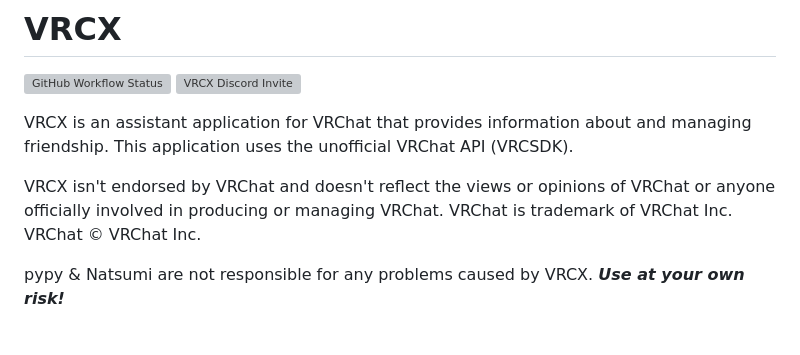
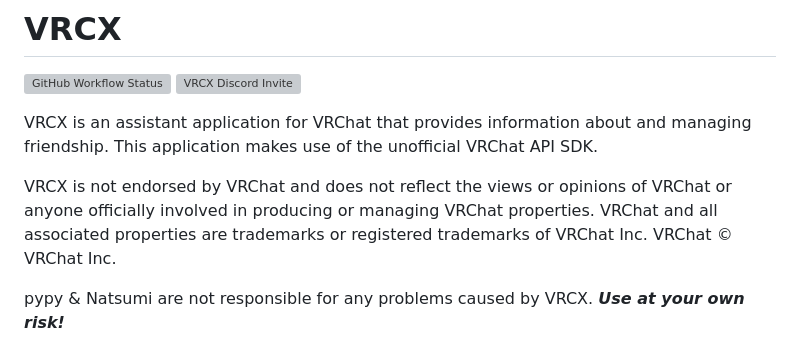
Before and after one commit to james-coder/VRCX, a Markdown page: README.md, the part around the change. Rendered like a GitHub page; grey boxes are pictures that could not be loaded.

```diff
--- a/README.md
+++ b/README.md
@@ -3,9 +3,9 @@
 [![GitHub Workflow Status](https://github.com/pypy-vrc/VRCX/actions/workflows/github_actions.yml/badge.svg)](https://github.com/pypy-vrc/VRCX/actions/workflows/github_actions.yml)
 [![VRCX Discord Invite](https://img.shields.io/discord/854071236363550763?color=%237289DA&logo=discord&logoColor=white)](https://vrcx.pypy.moe/discord)
 
-VRCX is an assistant application for VRChat that provides information about and managing friendship. This application uses the unofficial VRChat API (VRCSDK).
+VRCX is an assistant application for VRChat that provides information about and managing friendship. This application makes use of the unofficial VRChat API SDK.
 
-VRCX isn't endorsed by VRChat and doesn't reflect the views or opinions of VRChat or anyone officially involved in producing or managing VRChat. VRChat is trademark of VRChat Inc. VRChat © VRChat Inc.
+VRCX is not endorsed by VRChat and does not reflect the views or opinions of VRChat or anyone officially involved in producing or managing VRChat properties. VRChat and all associated properties are trademarks or registered trademarks of VRChat Inc. VRChat © VRChat Inc.
 
 pypy & Natsumi are not responsible for any problems caused by VRCX. **_Use at your own risk!_**
 
```
